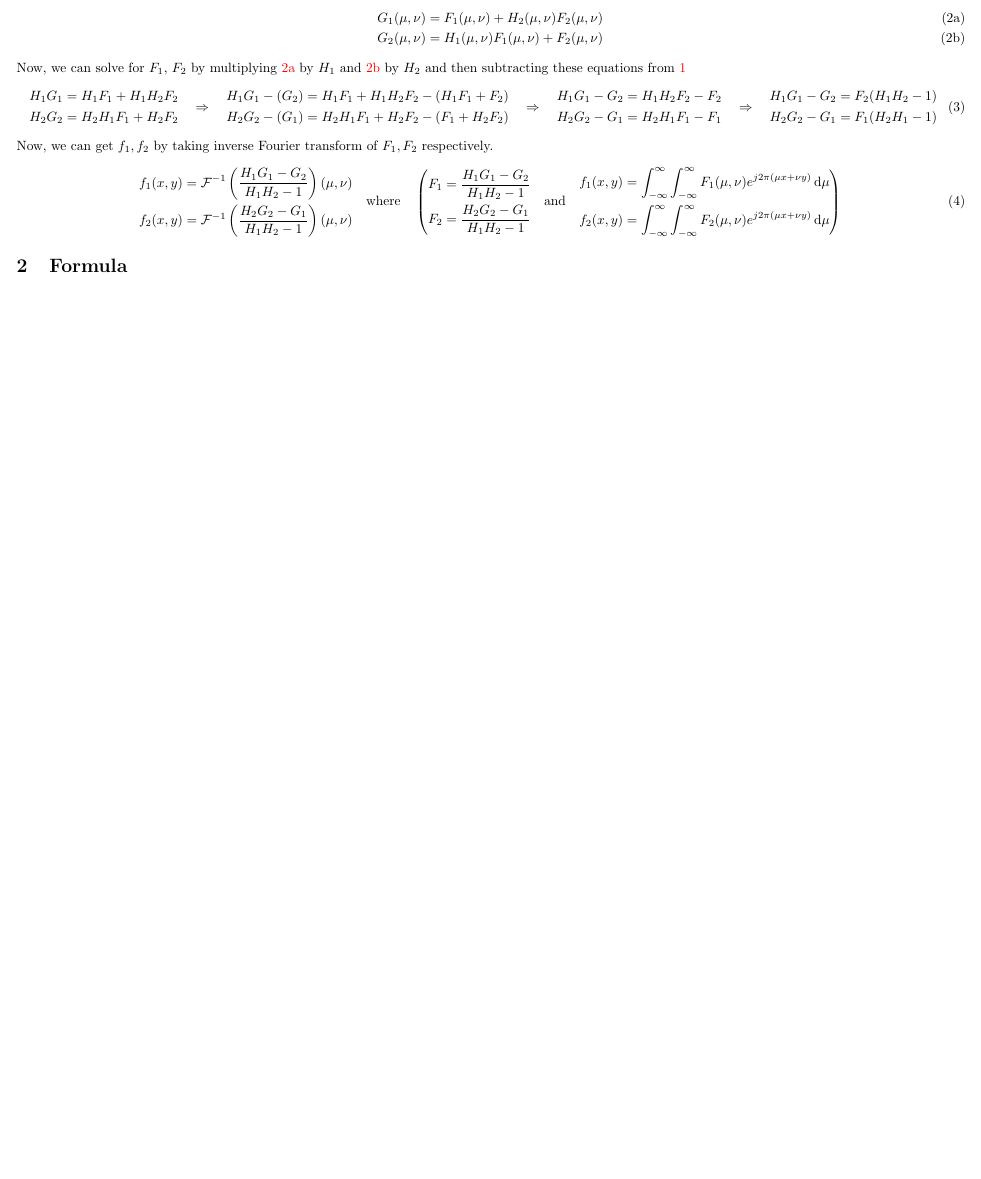
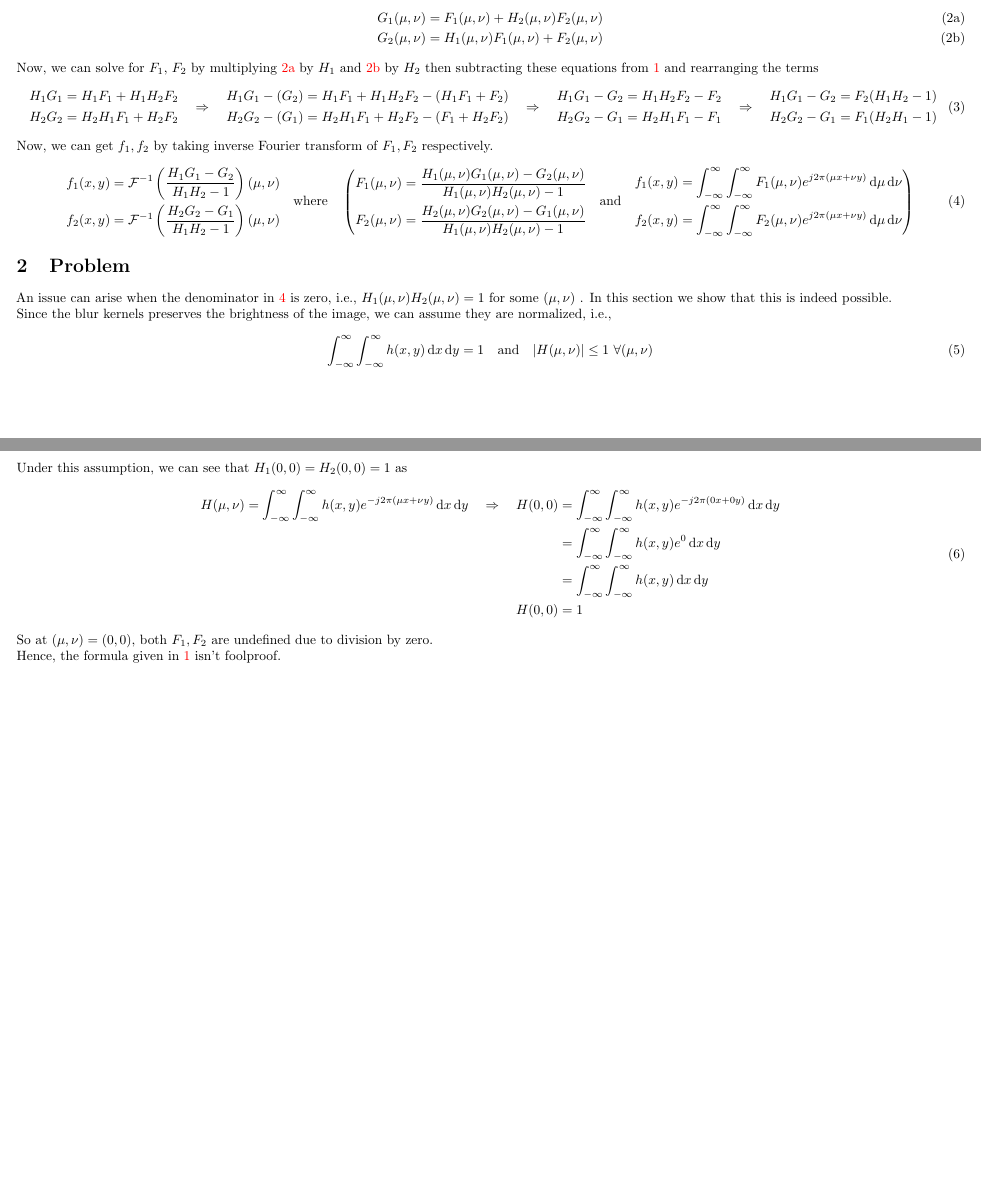
Before and after one commit to wermos/CS663-Assignment1, a LaTeX problem sheet (assignment5/4/report/report.tex): part of the page before the commit and two parts of pages 1 and 2 of 2 after it, the two joined at a grey line, cut so that both start at the same text, the shorter picture padded with empty space. Compiled offline with pdfLaTeX.

Commit message:
Added part 2 of HW5P4

```diff
--- a/assignment5/4/report/report.tex
+++ b/assignment5/4/report/report.tex
@@ -29,7 +29,7 @@ Let $F_i, G_i, H_i$ be the Fourier transformations of $f_i, g_i, h_i$ respective
 		{\label{eq:f2}}G_2(\mu,\nu) &= H_1(\mu,\nu)F_1(\mu,\nu) + F_2(\mu,\nu)
 	\end{align}
 \end{subequations}
-Now, we can solve for $F_1$, $F_2$ by multiplying \ref{eq:f1} by $H_1$ and \ref{eq:f2} by $H_2$ and then subtracting these equations from \ref{eq:given}
+Now, we can solve for $F_1$, $F_2$ by multiplying \ref{eq:f1} by $H_1$ and \ref{eq:f2} by $H_2$ then subtracting these equations from \ref{eq:given} and rearranging the terms
 \begin{equation}
 	% \begin{aligned}
 	% 	G_1 &= F_1 + H_2 F_2\\
@@ -57,7 +57,7 @@ Now, we can solve for $F_1$, $F_2$ by multiplying \ref{eq:f1} by $H_1$ and \ref{
 	\end{aligned}
 \end{equation}
 Now, we can get $f_1, f_2$ by taking inverse Fourier transform of $F_1, F_2$ respectively.
-\begin{equation}
+\begin{equation}{\label{eq:answer}}
 	\begin{aligned}
 		f_1(x,y) &= \mathcal{F}^{-1}\left(\frac{H_1G_1 - G_2}{H_1H_2 - 1}\right)(\mu,\nu)\\
 		f_2(x,y) &= \mathcal{F}^{-1}\left(\frac{H_2G_2 - G_1}{H_1H_2 - 1}\right)(\mu,\nu)\\
@@ -65,18 +65,39 @@ Now, we can get $f_1, f_2$ by taking inverse Fourier transform of $F_1, F_2$ res
 	\quad\text{where}\quad
 	\left(
 	\begin{aligned}
-		F_1 &= \frac{H_1G_1 - G_2}{H_1H_2 - 1}\\
-		F_2 &= \frac{H_2G_2 - G_1}{H_1H_2 - 1}\\
+		F_1 (\mu,\nu) &= \frac{H_1 (\mu,\nu)G_1 (\mu,\nu) - G_2 (\mu,\nu)}{H_1 (\mu,\nu)H_2 (\mu,\nu) - 1}\\
+		F_2 (\mu,\nu) &= \frac{H_2 (\mu,\nu)G_2 (\mu,\nu) - G_1 (\mu,\nu)}{H_1 (\mu,\nu)H_2 (\mu,\nu) - 1}\\
 	\end{aligned}
 	\quad\text{and}\quad
 	\begin{aligned}
 		% 1-D
 		% f_1 &= \int_{-\infty}^{\infty}F_1(\mu)e^{j2\pi\mu t}\d\mu\\
 		% f_2 &= \int_{-\infty}^{\infty}F_2(\mu)e^{j2\pi\mu t}\d\mu\\
-		f_1(x,y) &= \int_{-\infty}^{\infty}\int_{-\infty}^{\infty}F_1(\mu, \nu)e^{j2\pi(\mu x+\nu y)}\d\mu\\
-		f_2(x,y) &= \int_{-\infty}^{\infty}\int_{-\infty}^{\infty}F_2(\mu, \nu)e^{j2\pi(\mu x+\nu y)}\d\mu\\
+		f_1(x,y) &= \int_{-\infty}^{\infty}\int_{-\infty}^{\infty}F_1(\mu, \nu)e^{j2\pi(\mu x+\nu y)}\d\mu\d\nu\\
+		f_2(x,y) &= \int_{-\infty}^{\infty}\int_{-\infty}^{\infty}F_2(\mu, \nu)e^{j2\pi(\mu x+\nu y)}\d\mu\d\nu\\
 	\end{aligned}
 	\right)
 \end{equation}
-\section{Formula}
+\section{Problem}
+An issue can arise when the denominator in \ref{eq:answer} is zero, i.e., $H_1(\mu,\nu)H_2(\mu,\nu)=1$ for some $(\mu,\nu)$ . In this section we show that this is indeed possible.
+
+Since the blur kernels preserves the brightness of the image, we can assume they are normalized, i.e.,
+\begin{equation}
+	\int_{-\infty}^{\infty}\int_{-\infty}^{\infty}h(x,y)\d x\d y = 1 \quad\text{and}\quad |H(\mu,\nu)|\leq1\ \forall (\mu,\nu)
+\end{equation}
+Under this assumption, we can see that $H_1(0,0)=H_2(0,0)=1$ as
+\begin{equation}
+	\begin{aligned}
+		H(\mu, \nu)=\int_{-\infty}^{\infty}\int_{-\infty}^{\infty}h(x, y)e^{-j2\pi(\mu x+\nu y)}\d x\d y
+		\quad\Rightarrow\quad
+		H(0, 0)
+		&=\int_{-\infty}^{\infty}\int_{-\infty}^{\infty}h(x, y)e^{-j2\pi(0 x+0 y)}\d x\d y\\
+		&=\int_{-\infty}^{\infty}\int_{-\infty}^{\infty}h(x, y)e^{0}\d x\d y\\
+		&=\int_{-\infty}^{\infty}\int_{-\infty}^{\infty}h(x, y)\d x\d y\\
+		H(0, 0)&=1\\
+	\end{aligned}
+\end{equation}
+So at $(\mu,\nu)=(0,0)$, both $F_1, F_2$ are undefined due to division by zero.
+
+Hence, the formula given in \ref{sec:a} isn't foolproof.
 \end{document}
```
Also changed, not shown: assignment5/4/report/report.pdf, assignment5/4/report/report.tex (2 more changed lines).
